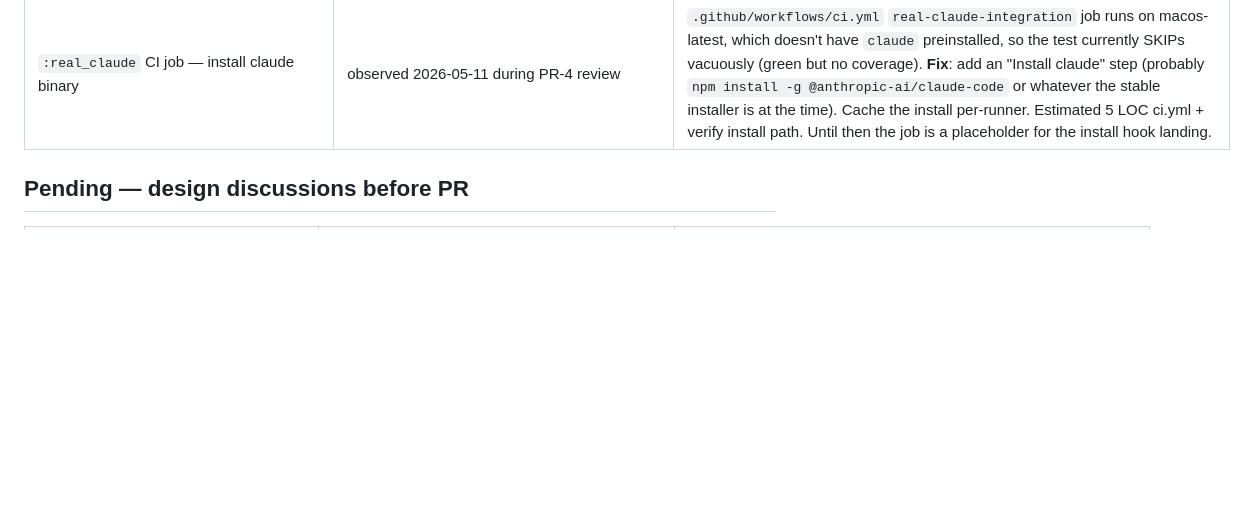
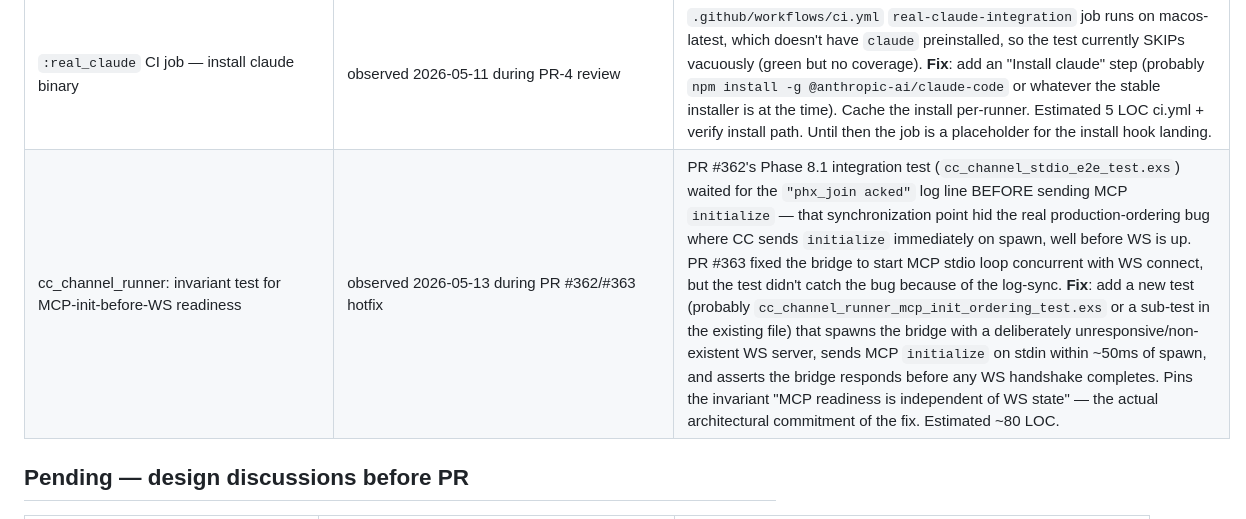
Before and after one commit to ezagent42/esr, a Markdown page: docs/futures/todo.md, the part around the change. Drawn GitHub-style; blank space fills up the shorter version.

Commit message:
docs(todo): track follow-up — MCP-init-before-WS invariant test (#364)
PR #362's Phase 8.1 e2e test pinned the wrong synchronization point
(waited for 'phx_join acked' log before sending MCP initialize), which
hid the real production bug fixed in PR #363. Track a follow-up test
that pins the actual invariant: bridge responds to MCP initialize even
when WS is unreachable.

Co-authored-by: Claude Opus 4.7 (1M context) <noreply@anthropic.com>

```diff
--- a/docs/futures/todo.md
+++ b/docs/futures/todo.md
@@ -88,6 +88,7 @@ PR-180 series (today) = **Phase 1**: Loader + Manifest + 3 stub manifests + inte
 | Integration-level I3 / I4 invariant tests | observed 2026-05-11 during PR-3 review | `test/esr/system/invariants_test.exs` I3 and I4 currently run as routing-level stubs (test process injected as FCP via direct ETS write to `:esr_actor_role_index`). The real path needs `Esr.Session.Router.create_session/1` with a writable workspace + a live FAA registered for `app_id`. **Fix**: write an `Esr.System.IntegrationInvariantsTest` (tag `:integration`) under `test/esr/integration/` that boots the full feishu-cc bundle in `setup_all` and re-asserts I3 (real session_dir write/delete on supervisor lifecycle) + I4 (real chat-visible reply via FAA's outbound channel). Reuses the stub fixture's structure but with the real spawn path. Estimated 100 LOC + fixture wiring. |
 | `submit_slash` principal_id fallback | observed 2026-05-11 during PR-4 review | `feishu_chat_proxy.ex` `run_submit_slash/3` reads `state.principal_id`. FCP state defaults `principal_id ||= ""` when neither spawn args nor `proxy_ctx` carry it. The synthetic msg_received envelope then carries `"submitted_by" => ""`, and SlashHandler rejects with `missing_capabilities`. This **fails closed** (safe), but the user sees a confusing capability error rather than a clear "session has no operator binding" message. **Fix**: in `run_submit_slash/3`, when `state.principal_id` is `""`, fall back to `session.owner_user` (verify field exists in Session.Struct). If both are absent, return `{:error, %{"kind" => "no_operator"}}` with a clearer message. Estimated 10 LOC + 1 test. |
 | `:real_claude` CI job — install claude binary | observed 2026-05-11 during PR-4 review | `.github/workflows/ci.yml` `real-claude-integration` job runs on macos-latest, which doesn't have `claude` preinstalled, so the test currently SKIPs vacuously (green but no coverage). **Fix**: add an "Install claude" step (probably `npm install -g @anthropic-ai/claude-code` or whatever the stable installer is at the time). Cache the install per-runner. Estimated 5 LOC ci.yml + verify install path. Until then the job is a placeholder for the install hook landing. |
+| cc_channel_runner: invariant test for MCP-init-before-WS readiness | observed 2026-05-13 during PR #362/#363 hotfix | PR #362's Phase 8.1 integration test (`cc_channel_stdio_e2e_test.exs`) waited for the `"phx_join acked"` log line BEFORE sending MCP `initialize` — that synchronization point hid the real production-ordering bug where CC sends `initialize` immediately on spawn, well before WS is up. PR #363 fixed the bridge to start MCP stdio loop concurrent with WS connect, but the test didn't catch the bug because of the log-sync. **Fix**: add a new test (probably `cc_channel_runner_mcp_init_ordering_test.exs` or a sub-test in the existing file) that spawns the bridge with a deliberately unresponsive/non-existent WS server, sends MCP `initialize` on stdin within ~50ms of spawn, and asserts the bridge responds before any WS handshake completes. Pins the invariant "MCP readiness is independent of WS state" — the actual architectural commitment of the fix. Estimated ~80 LOC. |
 
 ## Pending — design discussions before PR
 
```
